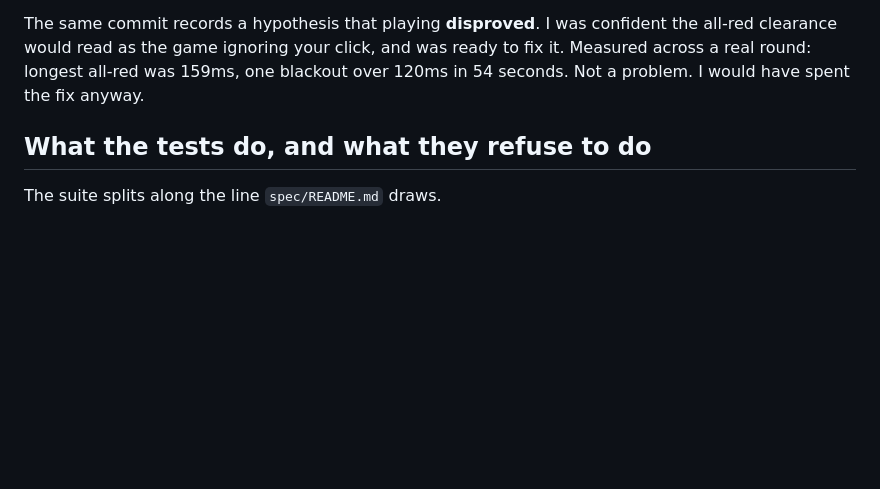
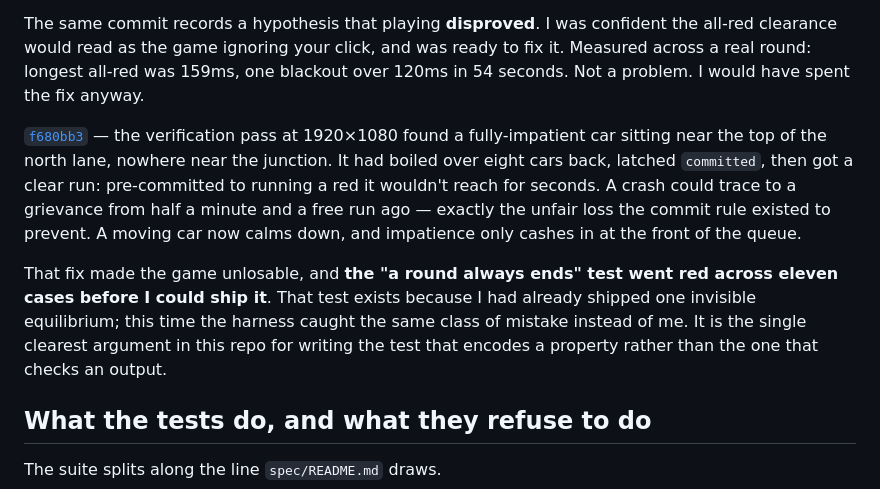
Before and after one commit to comp4020-agentic-coding-studio/comp4020-crit5-am167, a Markdown page: PROCESS.md, the part around the change. Rendered like a GitHub page; blank space fills up the shorter version.

Commit message:
Cite the verification-pass fix in PROCESS.md
Co-Authored-By: Claude Opus 5 (1M context) <noreply@anthropic.com>

```diff
--- a/PROCESS.md
+++ b/PROCESS.md
@@ -75,6 +75,22 @@ was ready to fix it. Measured across a real round: longest all-red was 159ms,
 one blackout over 120ms in 54 seconds. Not a problem. I would have spent the
 fix anyway.
 
+[`f680bb3`](https://github.com/comp4020-agentic-coding-studio/comp4020-crit5-am167/commit/f680bb3)
+— the verification pass at 1920×1080 found a fully-impatient car sitting near
+the top of the north lane, nowhere near the junction. It had boiled over eight
+cars back, latched `committed`, then got a clear run: pre-committed to running a
+red it wouldn't reach for seconds. A crash could trace to a grievance from half
+a minute and a free run ago — exactly the unfair loss the commit rule existed to
+prevent. A moving car now calms down, and impatience only cashes in at the front
+of the queue.
+
+That fix made the game unlosable, and **the "a round always ends" test went red
+across eleven cases before I could ship it**. That test exists because I had
+already shipped one invisible equilibrium; this time the harness caught the same
+class of mistake instead of me. It is the single clearest argument in this repo
+for writing the test that encodes a property rather than the one that checks an
+output.
+
 ## What the tests do, and what they refuse to do
 
 The suite splits along the line `spec/README.md` draws.
```
